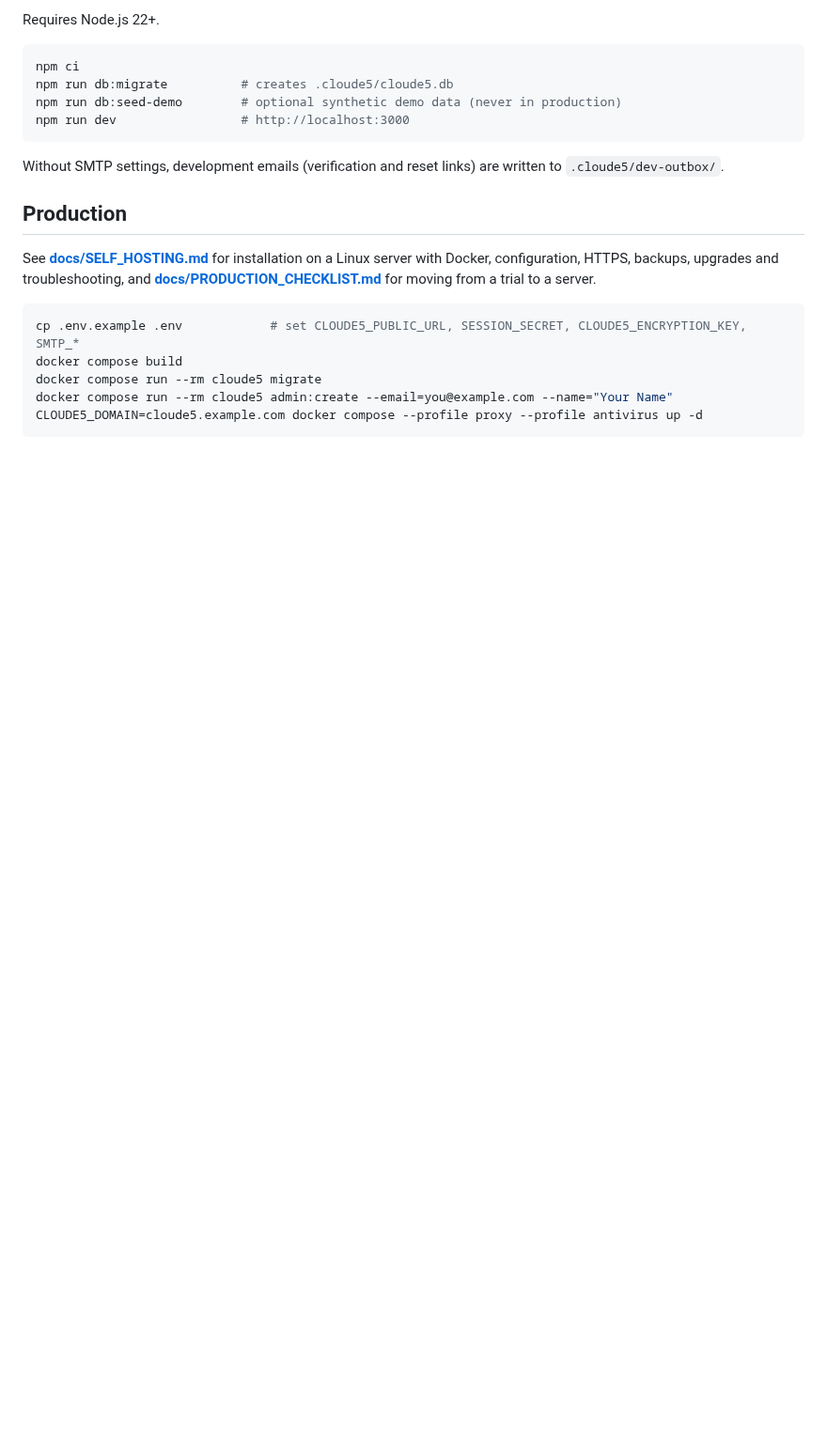
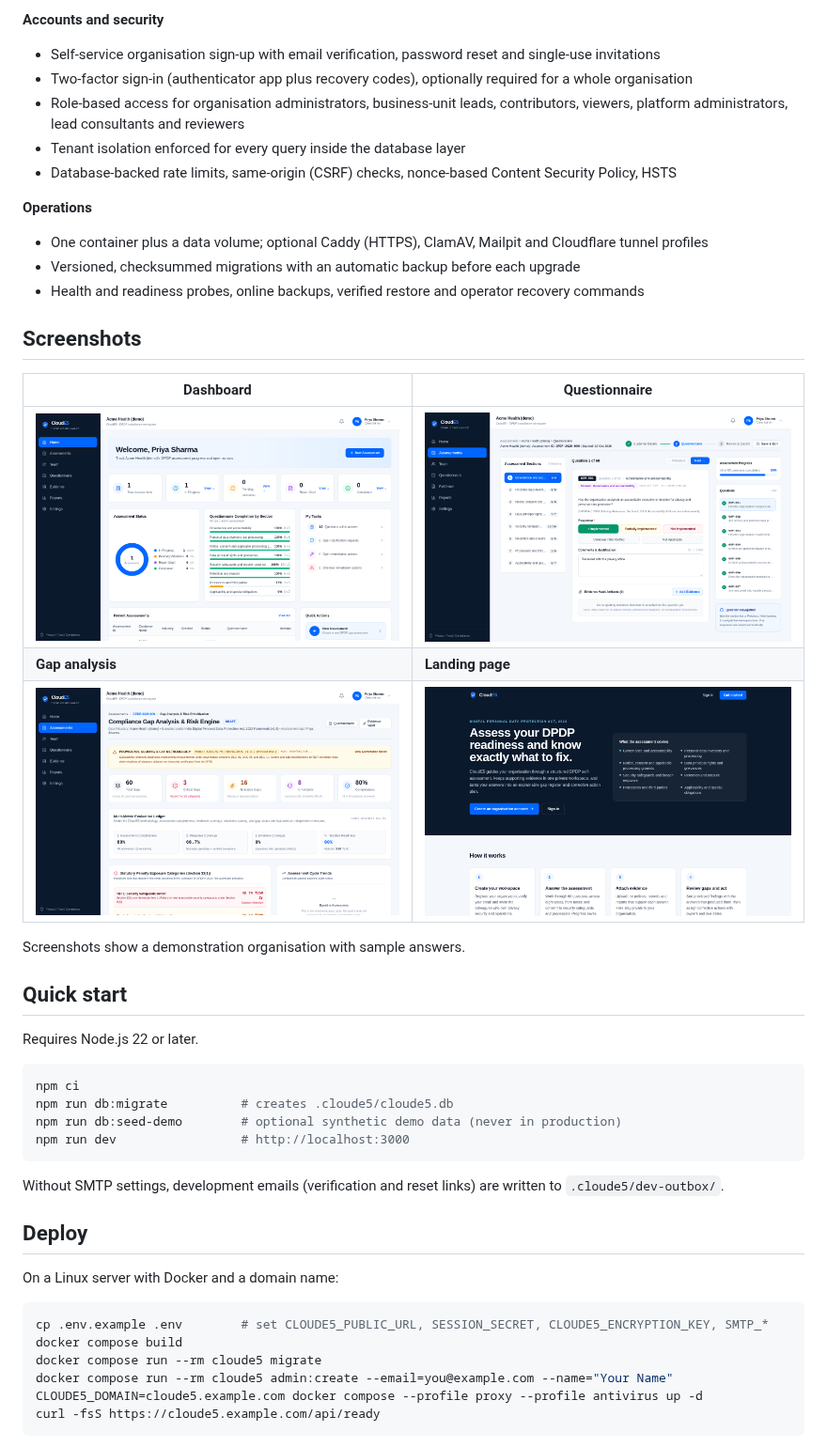
Before and after one commit to Charan89k/DPDP-Tool, a Markdown page: README.md, the part around one of its changes. Shown at 94% size. Drawn GitHub-style; pictures changed too: docs/images/dashboard.png (added), docs/images/gaps.png (added), docs/images/landing.png (added); blank space fills up the shorter version.

Commit message:
docs: professional README with screenshots, features, deploy and architecture
Screenshots captured from a running installation with a demonstration
organisation and sample answers.

````diff
--- a/README.md
+++ b/README.md
@@ -29,5 +41,30 @@ and receive an explainable gap register, provisional readiness metrics, and a co
 
-Requires Node.js 22+.
+**Accounts and security**
+- Self-service organisation sign-up with email verification, password reset and single-use invitations
+- Two-factor sign-in (authenticator app plus recovery codes), optionally required for a whole organisation
+- Role-based access for organisation administrators, business-unit leads, contributors, viewers,
+  platform administrators, lead consultants and reviewers
+- Tenant isolation enforced for every query inside the database layer
+- Database-backed rate limits, same-origin (CSRF) checks, nonce-based Content Security Policy, HSTS
+
+**Operations**
+- One container plus a data volume; optional Caddy (HTTPS), ClamAV, Mailpit and Cloudflare tunnel profiles
+- Versioned, checksummed migrations with an automatic backup before each upgrade
+- Health and readiness probes, online backups, verified restore and operator recovery commands
+
+## Screenshots
+
+| Dashboard | Questionnaire |
+|---|---|
+| <img src="docs/images/dashboard.png" alt="Organisation dashboard" width="440"> | <img src="docs/images/questionnaire.png" alt="Guided questionnaire" width="440"> |
+| **Gap analysis** | **Landing page** |
+| <img src="docs/images/gaps.png" alt="Gap analysis and risk dashboard" width="440"> | <img src="docs/images/landing.png" alt="Public landing page" width="440"> |
+
+Screenshots show a demonstration organisation with sample answers.
+
+## Quick start
+
+Requires Node.js 22 or later.
 
 ```bash
 npm ci
@@ -39,17 +76,16 @@ npm run dev                 # http://localhost:3000
 Without SMTP settings, development emails (verification and reset links) are written to
 `.cloude5/dev-outbox/`.
 
-## Production
+## Deploy
 
-See **[docs/SELF_HOSTING.md](docs/SELF_HOSTING.md)** for installation on a Linux server with Docker,
-configuration, HTTPS, backups, upgrades and troubleshooting, and
-**[docs/PRODUCTION_CHECKLIST.md](docs/PRODUCTION_CHECKLIST.md)** for moving from a trial to a server.
+On a Linux server with Docker and a domain name:
 
 ```bash
-cp .env.example .env            # set CLOUDE5_PUBLIC_URL, SESSION_SECRET, CLOUDE5_ENCRYPTION_KEY, SMTP_*
+cp .env.example .env        # set CLOUDE5_PUBLIC_URL, SESSION_SECRET, CLOUDE5_ENCRYPTION_KEY, SMTP_*
 docker compose build
 docker compose run --rm cloude5 migrate
 docker compose run --rm cloude5 admin:create --email=you@example.com --name="Your Name"
 CLOUDE5_DOMAIN=cloude5.example.com docker compose --profile proxy --profile antivirus up -d
+curl -fsS https://cloude5.example.com/api/ready
 ```
 
````
Also changed, not shown: other parts of README.md (+81 -44 lines), docs/images/summary.png (added).
